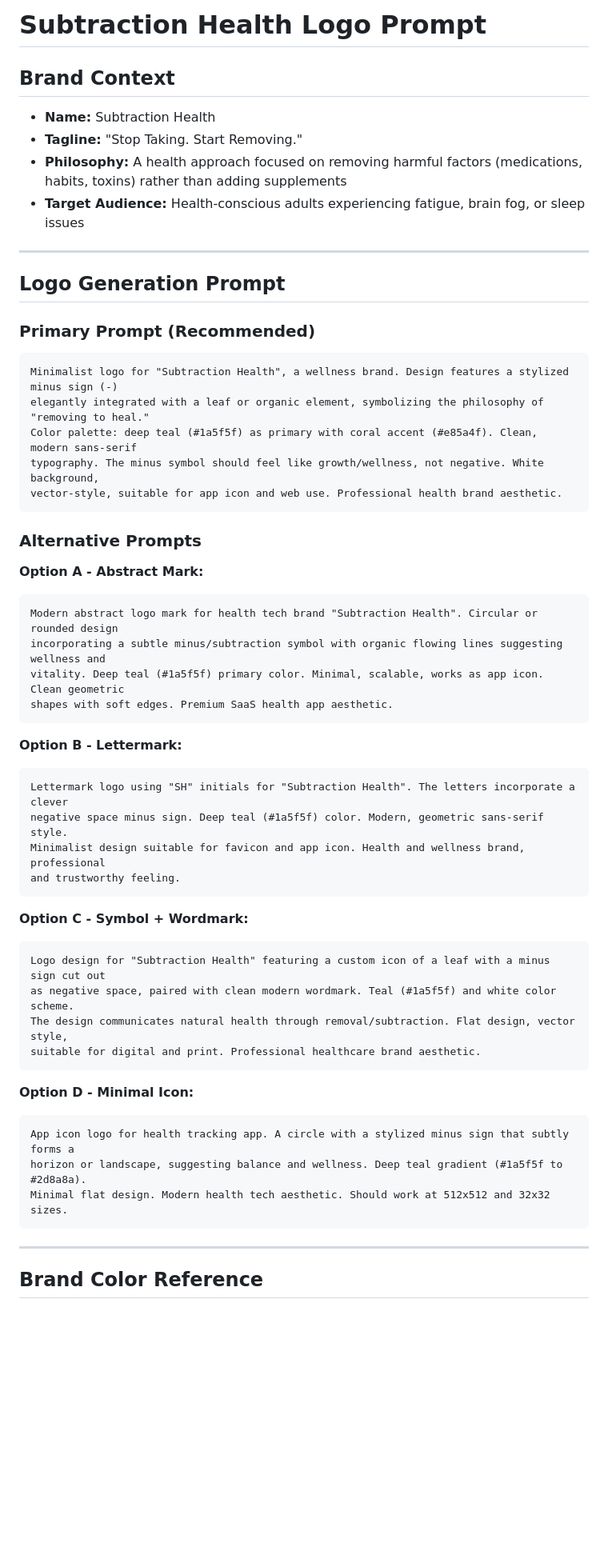
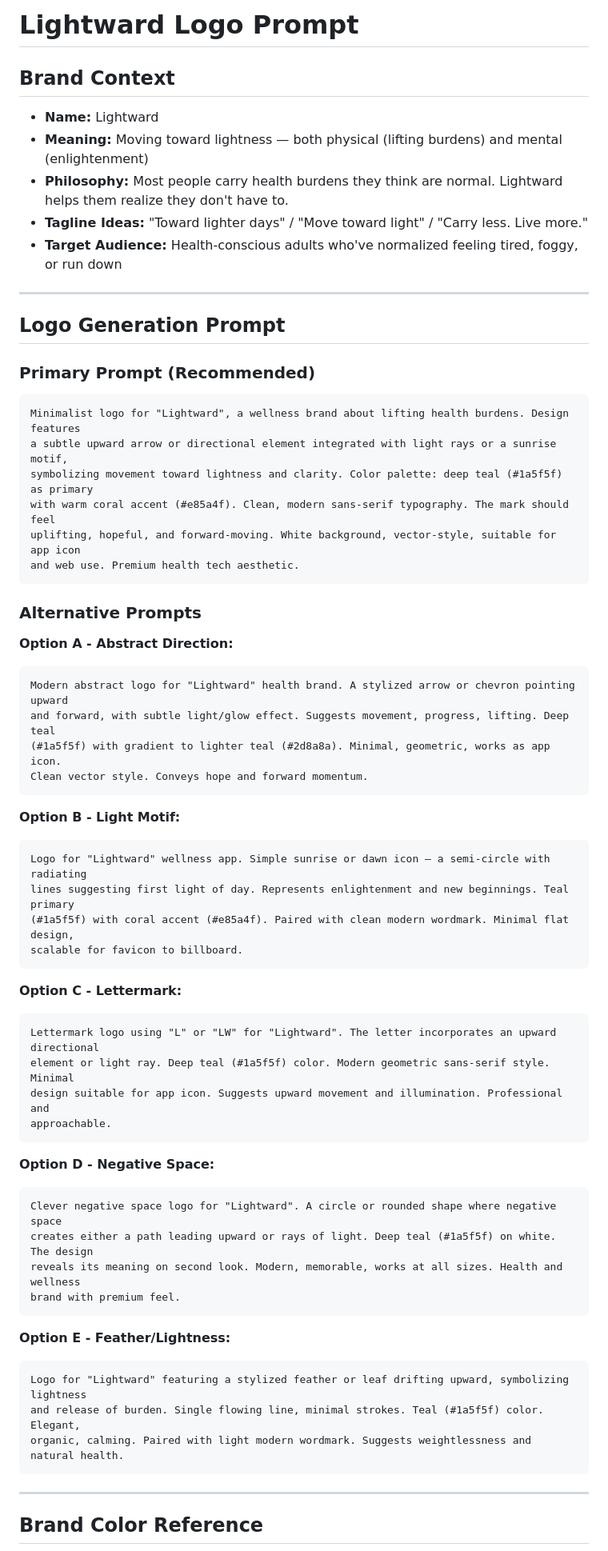
Before and after one commit to timgreene-gif/LessisMore, a Markdown page: logo-prompt.md, the part around one of its changes. Shown at 80% size. Rendered like a GitHub page; blank space fills up the shorter version.

Commit message:
Update logo prompt with Lightward branding
Rename from Subtraction Health to Lightward. New brand captures the
dual meaning of moving toward lightness (physical burden relief) and
enlightenment (realizing you don't have to live with normalized symptoms).

````diff
--- a/logo-prompt.md
+++ b/logo-prompt.md
@@ -1,10 +1,11 @@
-# Subtraction Health Logo Prompt
+# Lightward Logo Prompt
 
 ## Brand Context
-- **Name:** Subtraction Health
-- **Tagline:** "Stop Taking. Start Removing."
-- **Philosophy:** A health approach focused on removing harmful factors (medications, habits, toxins) rather than adding supplements
-- **Target Audience:** Health-conscious adults experiencing fatigue, brain fog, or sleep issues
+- **Name:** Lightward
+- **Meaning:** Moving toward lightness — both physical (lifting burdens) and mental (enlightenment)
+- **Philosophy:** Most people carry health burdens they think are normal. Lightward helps them realize they don't have to.
+- **Tagline Ideas:** "Toward lighter days" / "Move toward light" / "Carry less. Live more."
+- **Target Audience:** Health-conscious adults who've normalized feeling tired, foggy, or run down
 
 ---
 
@@ -13,44 +14,53 @@
 ### Primary Prompt (Recommended)
 
 ```
-Minimalist logo for "Subtraction Health", a wellness brand. Design features a stylized minus sign (-)
-elegantly integrated with a leaf or organic element, symbolizing the philosophy of "removing to heal."
-Color palette: deep teal (#1a5f5f) as primary with coral accent (#e85a4f). Clean, modern sans-serif
-typography. The minus symbol should feel like growth/wellness, not negative. White background,
-vector-style, suitable for app icon and web use. Professional health brand aesthetic.
+Minimalist logo for "Lightward", a wellness brand about lifting health burdens. Design features
+a subtle upward arrow or directional element integrated with light rays or a sunrise motif,
+symbolizing movement toward lightness and clarity. Color palette: deep teal (#1a5f5f) as primary
+with warm coral accent (#e85a4f). Clean, modern sans-serif typography. The mark should feel
+uplifting, hopeful, and forward-moving. White background, vector-style, suitable for app icon
+and web use. Premium health tech aesthetic.
 ```
 
 ### Alternative Prompts
 
-**Option A - Abstract Mark:**
+**Option A - Abstract Direction:**
 ```
-Modern abstract logo mark for health tech brand "Subtraction Health". Circular or rounded design
-incorporating a subtle minus/subtraction symbol with organic flowing lines suggesting wellness and
-vitality. Deep teal (#1a5f5f) primary color. Minimal, scalable, works as app icon. Clean geometric
-shapes with soft edges. Premium SaaS health app aesthetic.
+Modern abstract logo for "Lightward" health brand. A stylized arrow or chevron pointing upward
+and forward, with subtle light/glow effect. Suggests movement, progress, lifting. Deep teal
+(#1a5f5f) with gradient to lighter teal (#2d8a8a). Minimal, geometric, works as app icon.
+Clean vector style. Conveys hope and forward momentum.
 ```
 
-**Option B - Lettermark:**
+**Option B - Light Motif:**
 ```
-Lettermark logo using "SH" initials for "Subtraction Health". The letters incorporate a clever
-negative space minus sign. Deep teal (#1a5f5f) color. Modern, geometric sans-serif style.
-Minimalist design suitable for favicon and app icon. Health and wellness brand, professional
-and trustworthy feeling.
+Logo for "Lightward" wellness app. Simple sunrise or dawn icon — a semi-circle with radiating
+lines suggesting first light of day. Represents enlightenment and new beginnings. Teal primary
+(#1a5f5f) with coral accent (#e85a4f). Paired with clean modern wordmark. Minimal flat design,
+scalable for favicon to billboard.
 ```
 
-**Option C - Symbol + Wordmark:**
+**Option C - Lettermark:**
 ```
-Logo design for "Subtraction Health" featuring a custom icon of a leaf with a minus sign cut out
-as negative space, paired with clean modern wordmark. Teal (#1a5f5f) and white color scheme.
-The design communicates natural health through removal/subtraction. Flat design, vector style,
-suitable for digital and print. Professional healthcare brand aesthetic.
+Lettermark logo using "L" or "LW" for "Lightward". The letter incorporates an upward directional
+element or light ray. Deep teal (#1a5f5f) color. Modern geometric sans-serif style. Minimal
+design suitable for app icon. Suggests upward movement and illumination. Professional and
+approachable.
 ```
 
-**Option D - Minimal Icon:**
+**Option D - Negative Space:**
 ```
-App icon logo for health tracking app. A circle with a stylized minus sign that subtly forms a
-horizon or landscape, suggesting balance and wellness. Deep teal gradient (#1a5f5f to #2d8a8a).
-Minimal flat design. Modern health tech aesthetic. Should work at 512x512 and 32x32 sizes.
+Clever negative space logo for "Lightward". A circle or rounded shape where negative space
+creates either a path leading upward or rays of light. Deep teal (#1a5f5f) on white. The design
+reveals its meaning on second look. Modern, memorable, works at all sizes. Health and wellness
+brand with premium feel.
+```
+
+**Option E - Feather/Lightness:**
+```
+Logo for "Lightward" featuring a stylized feather or leaf drifting upward, symbolizing lightness
+and release of burden. Single flowing line, minimal strokes. Teal (#1a5f5f) color. Elegant,
+organic, calming. Paired with light modern wordmark. Suggests weightlessness and natural health.
 ```
 
 ---
````
Also changed, not shown: other parts of logo-prompt.md (+9 -9 lines).
